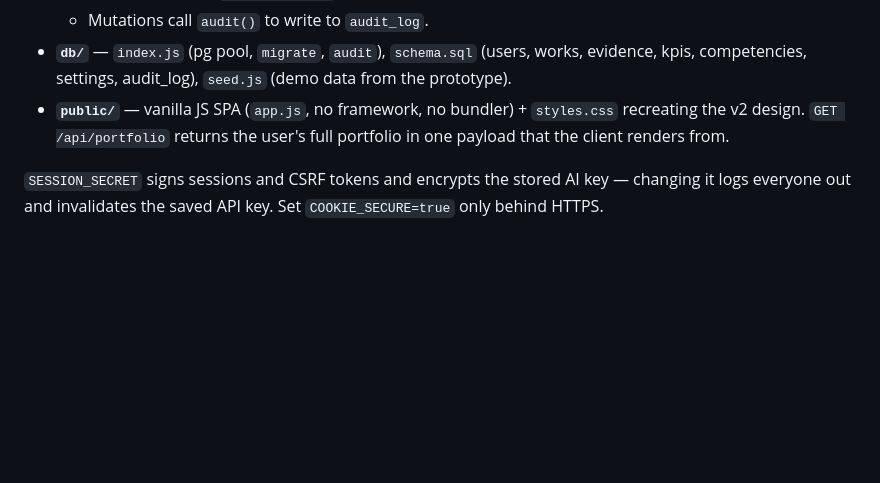
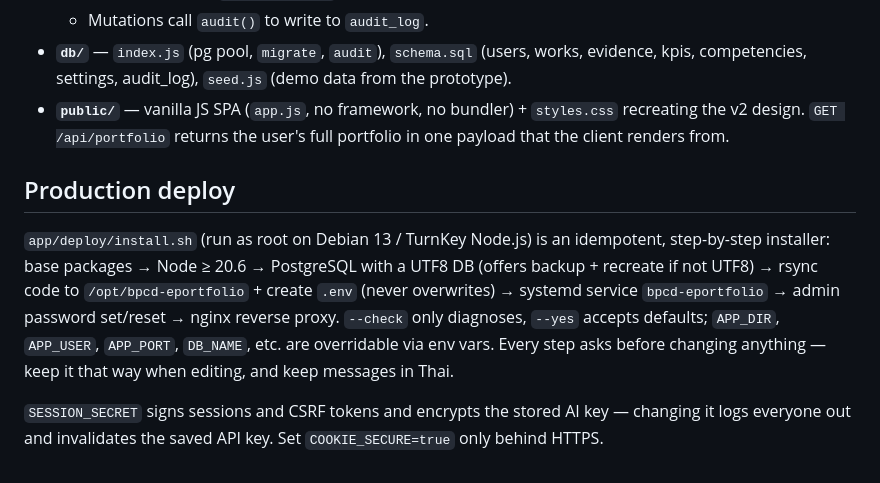
Before and after one commit to chakkrit4456/e-portfolio-system-design, a Markdown page: CLAUDE.md, the part around the change. Drawn GitHub-style; blank space fills up the shorter version.

Commit message:
CLAUDE.md: document production install script
Co-Authored-By: Claude Opus 5.5 <noreply@anthropic.com>

```diff
--- a/CLAUDE.md
+++ b/CLAUDE.md
@@ -36,4 +36,8 @@ The database must be UTF8-encoded; `migrate()` in `db/index.js` refuses to start
 - **`db/`** — `index.js` (pg pool, `migrate`, `audit`), `schema.sql` (users, works, evidence, kpis, competencies, settings, audit_log), `seed.js` (demo data from the prototype).
 - **`public/`** — vanilla JS SPA (`app.js`, no framework, no bundler) + `styles.css` recreating the v2 design. `GET /api/portfolio` returns the user's full portfolio in one payload that the client renders from.
 
+## Production deploy
+
+`app/deploy/install.sh` (run as root on Debian 13 / TurnKey Node.js) is an idempotent, step-by-step installer: base packages → Node ≥ 20.6 → PostgreSQL with a UTF8 DB (offers backup + recreate if not UTF8) → rsync code to `/opt/bpcd-eportfolio` + create `.env` (never overwrites) → systemd service `bpcd-eportfolio` → admin password set/reset → nginx reverse proxy. `--check` only diagnoses, `--yes` accepts defaults; `APP_DIR`, `APP_USER`, `APP_PORT`, `DB_NAME`, etc. are overridable via env vars. Every step asks before changing anything — keep it that way when editing, and keep messages in Thai.
+
 `SESSION_SECRET` signs sessions and CSRF tokens and encrypts the stored AI key — changing it logs everyone out and invalidates the saved API key. Set `COOKIE_SECURE=true` only behind HTTPS.
```
